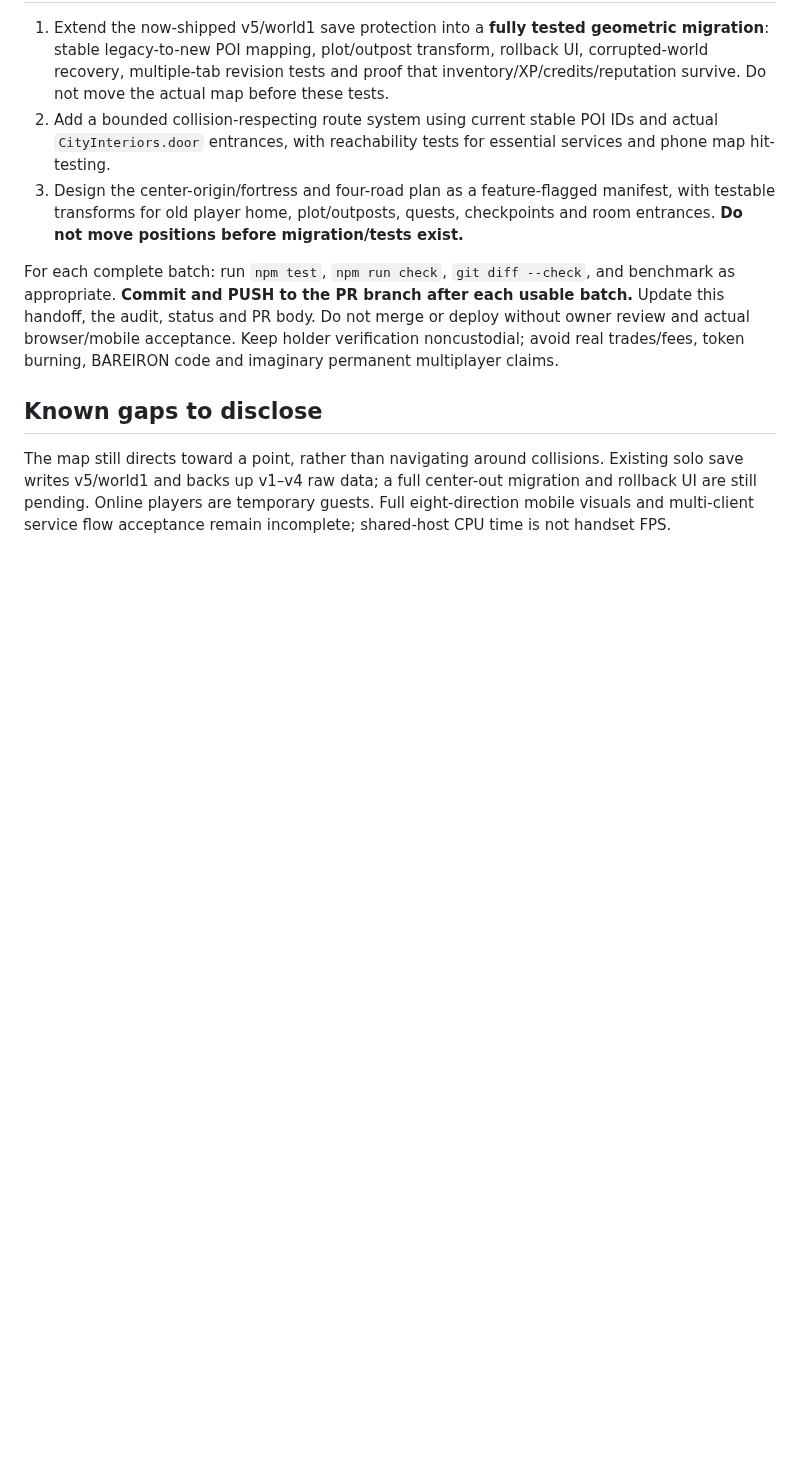
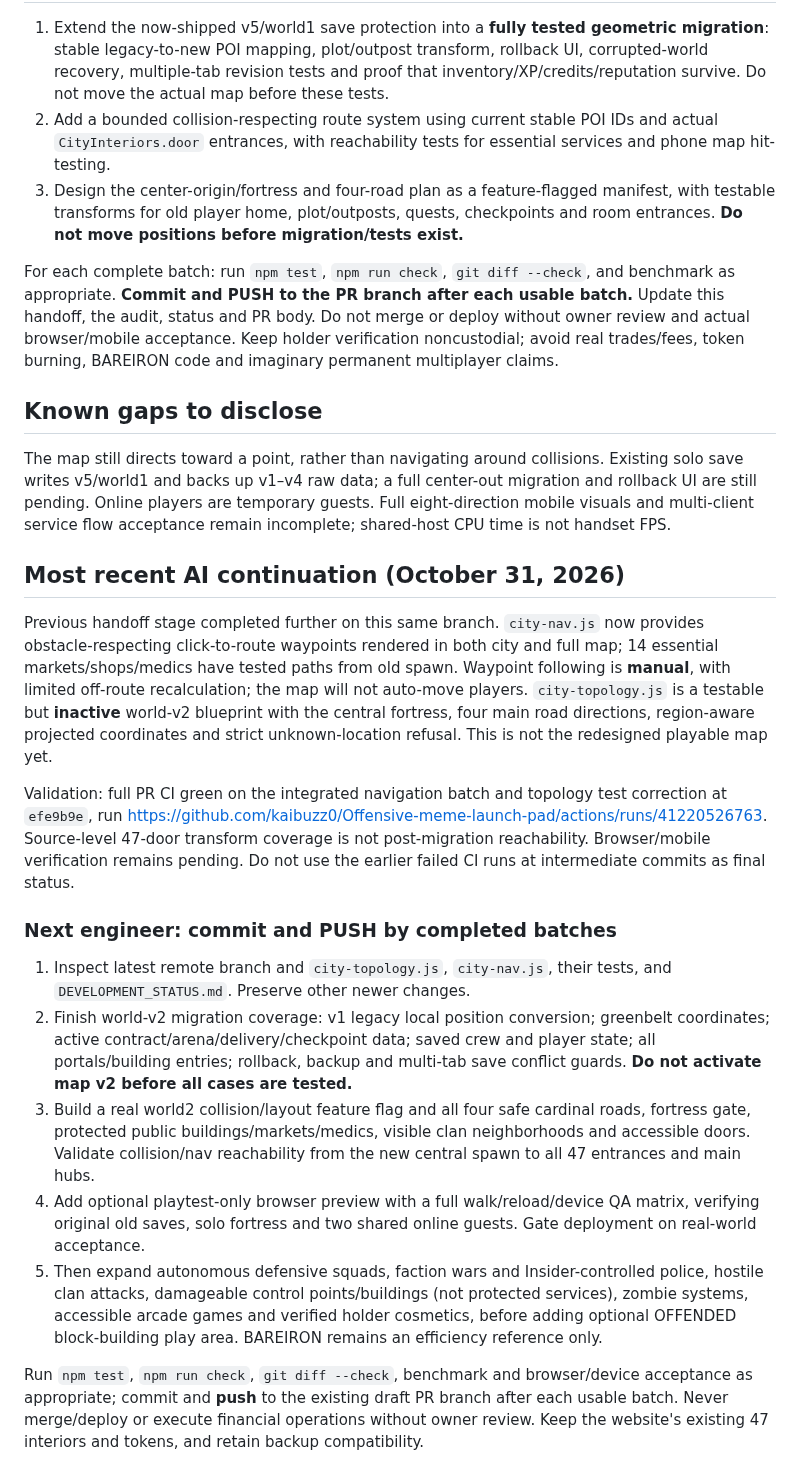
Before and after one commit to kaibuzz0/Offensive-meme-launch-pad, a Markdown page: NEXT_AI_HANDOFF.md, the part around the change. Drawn GitHub-style; blank space fills up the shorter version.

Commit message:
docs(city): hand off safe world2 migration and next implementation batches

```diff
--- a/NEXT_AI_HANDOFF.md
+++ b/NEXT_AI_HANDOFF.md
@@ -30,3 +30,19 @@ For each complete batch: run `npm test`, `npm run check`, `git diff --check`, an
 ## Known gaps to disclose
 
 The map still directs toward a point, rather than navigating around collisions. Existing solo save writes v5/world1 and backs up v1–v4 raw data; a full center-out migration and rollback UI are still pending. Online players are temporary guests. Full eight-direction mobile visuals and multi-client service flow acceptance remain incomplete; shared-host CPU time is not handset FPS.
+
+
+## Most recent AI continuation (October 31, 2026)
+
+Previous handoff stage completed further on this same branch. `city-nav.js` now provides obstacle-respecting click-to-route waypoints rendered in both city and full map; 14 essential markets/shops/medics have tested paths from old spawn. Waypoint following is **manual**, with limited off-route recalculation; the map will not auto-move players. `city-topology.js` is a testable but **inactive** world-v2 blueprint with the central fortress, four main road directions, region-aware projected coordinates and strict unknown-location refusal. This is not the redesigned playable map yet.
+
+Validation: full PR CI green on the integrated navigation batch and topology test correction at `efe9b9e`, run https://github.com/kaibuzz0/Offensive-meme-launch-pad/actions/runs/41220526763. Source-level 47-door transform coverage is not post-migration reachability. Browser/mobile verification remains pending. Do not use the earlier failed CI runs at intermediate commits as final status.
+
+### Next engineer: commit and PUSH by completed batches
+1. Inspect latest remote branch and `city-topology.js`, `city-nav.js`, their tests, and `DEVELOPMENT_STATUS.md`. Preserve other newer changes.
+2. Finish world-v2 migration coverage: v1 legacy local position conversion; greenbelt coordinates; active contract/arena/delivery/checkpoint data; saved crew and player state; all portals/building entries; rollback, backup and multi-tab save conflict guards. **Do not activate map v2 before all cases are tested.**
+3. Build a real world2 collision/layout feature flag and all four safe cardinal roads, fortress gate, protected public buildings/markets/medics, visible clan neighborhoods and accessible doors. Validate collision/nav reachability from the new central spawn to all 47 entrances and main hubs.
+4. Add optional playtest-only browser preview with a full walk/reload/device QA matrix, verifying original old saves, solo fortress and two shared online guests. Gate deployment on real-world acceptance.
+5. Then expand autonomous defensive squads, faction wars and Insider-controlled police, hostile clan attacks, damageable control points/buildings (not protected services), zombie systems, accessible arcade games and verified holder cosmetics, before adding optional OFFENDED block-building play area. BAREIRON remains an efficiency reference only.
+
+Run `npm test`, `npm run check`, `git diff --check`, benchmark and browser/device acceptance as appropriate; commit and **push** to the existing draft PR branch after each usable batch. Never merge/deploy or execute financial operations without owner review. Keep the website's existing 47 interiors and tokens, and retain backup compatibility.
```
